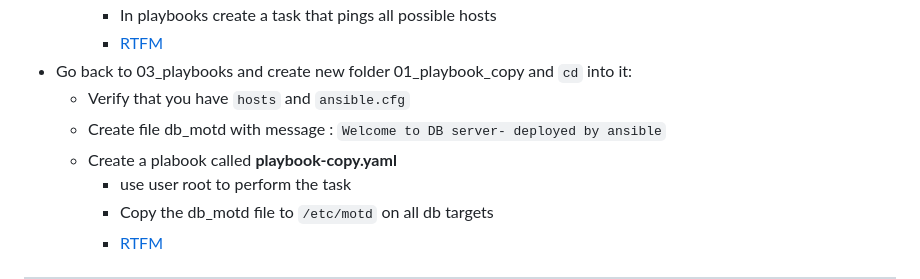
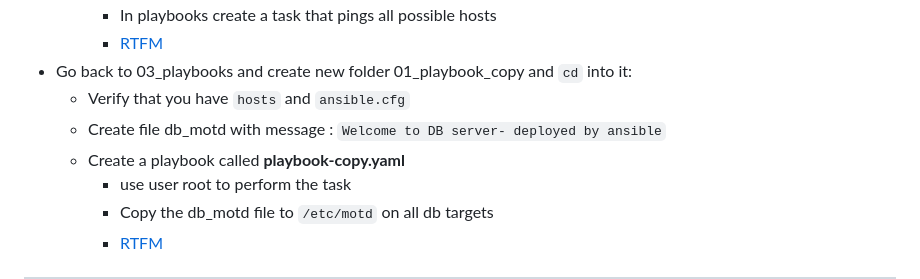
Before and after one commit to lavishay-technion/ansible_shallow, a Markdown page: 03_playbooks/README.md, the part around the change. Drawn GitHub-style.

```diff
--- a/03_playbooks/README.md
+++ b/03_playbooks/README.md
@@ -226,7 +226,7 @@ ansible-playbook motd_playbook.yaml
 - Go back to 03_playbooks and create new folder 01_playbook_copy and `cd` into it:
     - Verify that you have `hosts` and `ansible.cfg`
     - Create file db_motd with message : `Welcome to DB server- deployed by ansible`
-    - Create a plabook called **playbook-copy.yaml**
+    - Create a playbook called **playbook-copy.yaml**
         - use user root to perform the task
         - Copy the db_motd file to `/etc/motd`  on all db targets
         - [RTFM](https://docs.ansible.com/ansible/latest/collections/ansible/builtin/copy_module.html)
```
Also changed, not shown: 04_advance_playbooks/05_loops/README.md (+1 -1 lines).
